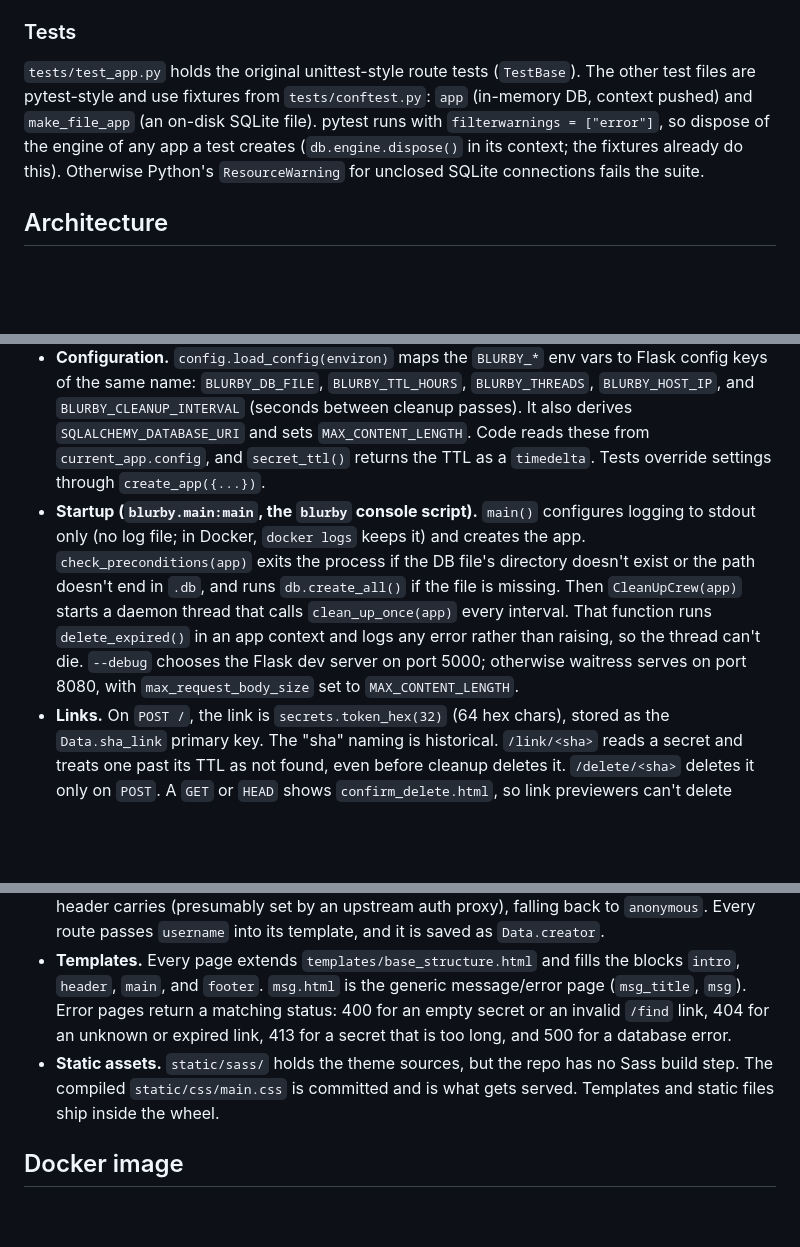
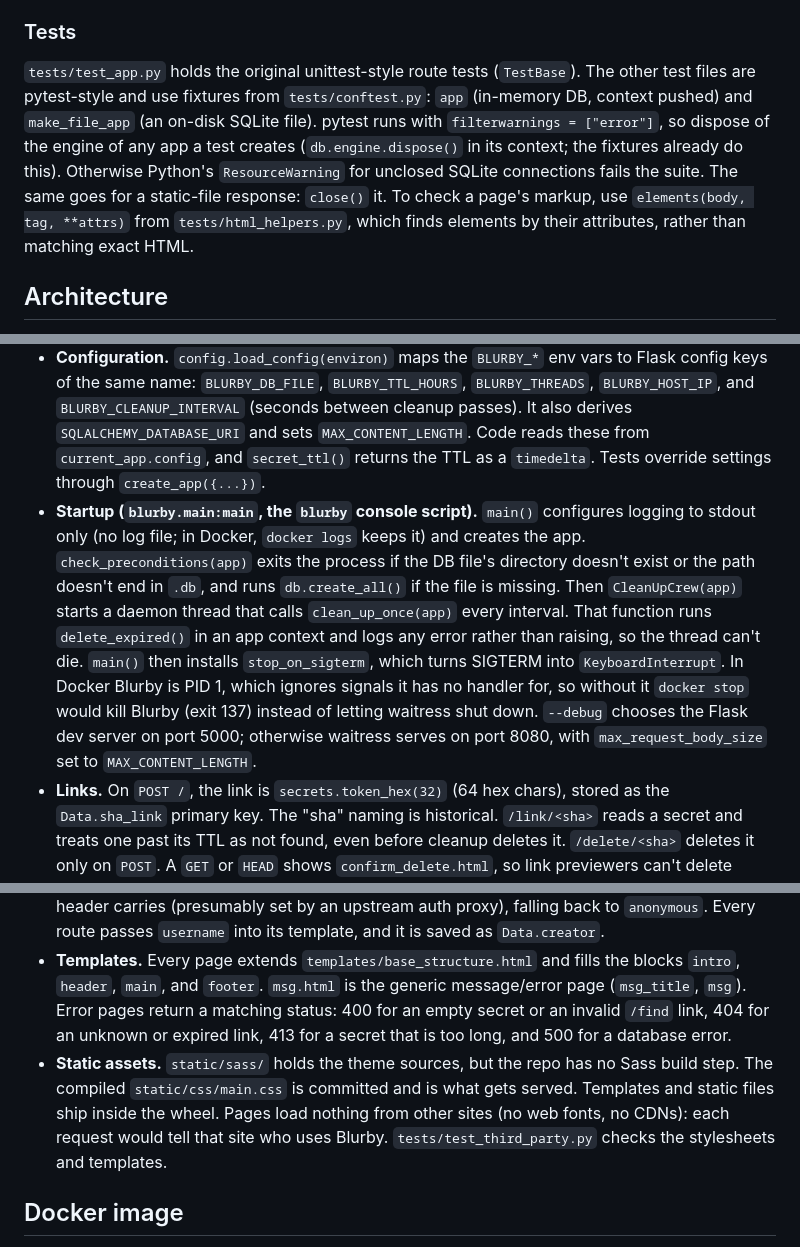
Before and after one commit to joniturunen/blurby, a Markdown page: CLAUDE.md, 3 parts joined by grey strips. GitHub-like rendering; blank space fills up the shorter version.

Commit message:
docs: describe the SIGTERM handler, html_helpers and local-only assets in CLAUDE.md

```diff
--- a/CLAUDE.md
+++ b/CLAUDE.md
@@ -37,21 +37,21 @@ Runtime dependencies are Flask 3, Flask-SQLAlchemy 3, SQLAlchemy 2 and waitress.
 
 ### Tests
 
-`tests/test_app.py` holds the original unittest-style route tests (`TestBase`). The other test files are pytest-style and use fixtures from `tests/conftest.py`: `app` (in-memory DB, context pushed) and `make_file_app` (an on-disk SQLite file). pytest runs with `filterwarnings = ["error"]`, so dispose of the engine of any app a test creates (`db.engine.dispose()` in its context; the fixtures already do this). Otherwise Python's `ResourceWarning` for unclosed SQLite connections fails the suite.
+`tests/test_app.py` holds the original unittest-style route tests (`TestBase`). The other test files are pytest-style and use fixtures from `tests/conftest.py`: `app` (in-memory DB, context pushed) and `make_file_app` (an on-disk SQLite file). pytest runs with `filterwarnings = ["error"]`, so dispose of the engine of any app a test creates (`db.engine.dispose()` in its context; the fixtures already do this). Otherwise Python's `ResourceWarning` for unclosed SQLite connections fails the suite. The same goes for a static-file response: `close()` it. To check a page's markup, use `elements(body, tag, **attrs)` from `tests/html_helpers.py`, which finds elements by their attributes, rather than matching exact HTML.
 
 ## Architecture
 
 - **Modules.** `__init__.py` (`create_app`, `__version__`), `config.py` (env vars, `secret_ttl()`), `models.py` (`db`, the `Data` model), `views.py` (routes and the `current_username()` helper), `cleanup.py` (`delete_expired()`, `clean_up_once()`, `CleanUpCrew`), and `main.py` (startup checks and `main()`). `setup_database.py` creates the schema by hand.
 - **App factory.** `create_app(test_config=None)` builds the app. `db` (Flask-SQLAlchemy) is created unbound and attached with `init_app`, and the routes live on the `blurby` Blueprint, so `url_for` takes `.read` or `blurby.read`. Code that touches the DB outside a request (cleanup thread, startup checks, `setup_database`, tests) must push `app.app_context()`. Importing the module has no side effects.
 - **Configuration.** `config.load_config(environ)` maps the `BLURBY_*` env vars to Flask config keys of the same name: `BLURBY_DB_FILE`, `BLURBY_TTL_HOURS`, `BLURBY_THREADS`, `BLURBY_HOST_IP`, and `BLURBY_CLEANUP_INTERVAL` (seconds between cleanup passes). It also derives `SQLALCHEMY_DATABASE_URI` and sets `MAX_CONTENT_LENGTH`. Code reads these from `current_app.config`, and `secret_ttl()` returns the TTL as a `timedelta`. Tests override settings through `create_app({...})`.
-- **Startup (`blurby.main:main`, the `blurby` console script).** `main()` configures logging to stdout only (no log file; in Docker, `docker logs` keeps it) and creates the app. `check_preconditions(app)` exits the process if the DB file's directory doesn't exist or the path doesn't end in `.db`, and runs `db.create_all()` if the file is missing. Then `CleanUpCrew(app)` starts a daemon thread that calls `clean_up_once(app)` every interval. That function runs `delete_expired()` in an app context and logs any error rather than raising, so the thread can't die. `--debug` chooses the Flask dev server on port 5000; otherwise waitress serves on port 8080, with `max_request_body_size` set to `MAX_CONTENT_LENGTH`.
+- **Startup (`blurby.main:main`, the `blurby` console script).** `main()` configures logging to stdout only (no log file; in Docker, `docker logs` keeps it) and creates the app. `check_preconditions(app)` exits the process if the DB file's directory doesn't exist or the path doesn't end in `.db`, and runs `db.create_all()` if the file is missing. Then `CleanUpCrew(app)` starts a daemon thread that calls `clean_up_once(app)` every interval. That function runs `delete_expired()` in an app context and logs any error rather than raising, so the thread can't die. `main()` then installs `stop_on_sigterm`, which turns SIGTERM into `KeyboardInterrupt`. In Docker Blurby is PID 1, which ignores signals it has no handler for, so without it `docker stop` would kill Blurby (exit 137) instead of letting waitress shut down. `--debug` chooses the Flask dev server on port 5000; otherwise waitress serves on port 8080, with `max_request_body_size` set to `MAX_CONTENT_LENGTH`.
 - **Links.** On `POST /`, the link is `secrets.token_hex(32)` (64 hex chars), stored as the `Data.sha_link` primary key. The "sha" naming is historical. `/link/<sha>` reads a secret and treats one past its TTL as not found, even before cleanup deletes it. `/delete/<sha>` deletes it only on `POST`. A `GET` or `HEAD` shows `confirm_delete.html`, so link previewers can't delete secrets. The read page's button posts directly. `/find` checks that the input is 64 alphanumeric characters before redirecting to `/link/<sha>`. The displayed link is built from the `Origin` header, falling back to `request.host_url` when it is missing or `null`.
 - **Logs never contain secrets or links.** A link is the key to its secret, so it is as sensitive as the text. The engine runs with `hide_parameters=True`, so database errors don't print SQL parameters. `BlurbyFlask.log_exception` logs the route pattern (`/link/<string:sha_link>`) instead of the request path. `tests/test_log_privacy.py` checks both. Never log `request.path`, a `sha_link`, or form data. The Flask dev server under `--debug` still logs request paths.
 - **Size limit.** A secret can be at most `config.MAX_SECRET_LENGTH` (16384) characters, the same as the form's textarea `maxlength`, and a test checks that they match. A line break counts as one character, as in the browser. Requests are capped at `MAX_REQUEST_BYTES` (150 KiB), because the URL-encoded form can take up to 9 bytes per character. Both limits return the 413 "Secret too long" page.
 - **Privacy headers.** `set_privacy_headers` (an `after_request` hook in `__init__.py`) sends `Referrer-Policy: same-origin` on every response and `Cache-Control: no-store` on HTML pages, so browsers don't keep pages with secrets or links, and don't send their URLs to other sites. Static files keep their caching. Not `no-referrer`: under it, browsers send `Origin: null` with the page's own form posts, and the new link would start with `null/`.
 - **Identity.** The app has no auth of its own. The "user" is whatever value the `username` request header carries (presumably set by an upstream auth proxy), falling back to `anonymous`. Every route passes `username` into its template, and it is saved as `Data.creator`.
 - **Templates.** Every page extends `templates/base_structure.html` and fills the blocks `intro`, `header`, `main`, and `footer`. `msg.html` is the generic message/error page (`msg_title`, `msg`). Error pages return a matching status: 400 for an empty secret or an invalid `/find` link, 404 for an unknown or expired link, 413 for a secret that is too long, and 500 for a database error.
-- **Static assets.** `static/sass/` holds the theme sources, but the repo has no Sass build step. The compiled `static/css/main.css` is committed and is what gets served. Templates and static files ship inside the wheel.
+- **Static assets.** `static/sass/` holds the theme sources, but the repo has no Sass build step. The compiled `static/css/main.css` is committed and is what gets served. Templates and static files ship inside the wheel. Pages load nothing from other sites (no web fonts, no CDNs): each request would tell that site who uses Blurby. `tests/test_third_party.py` checks the stylesheets and templates.
 
 ## Docker image
 
```
